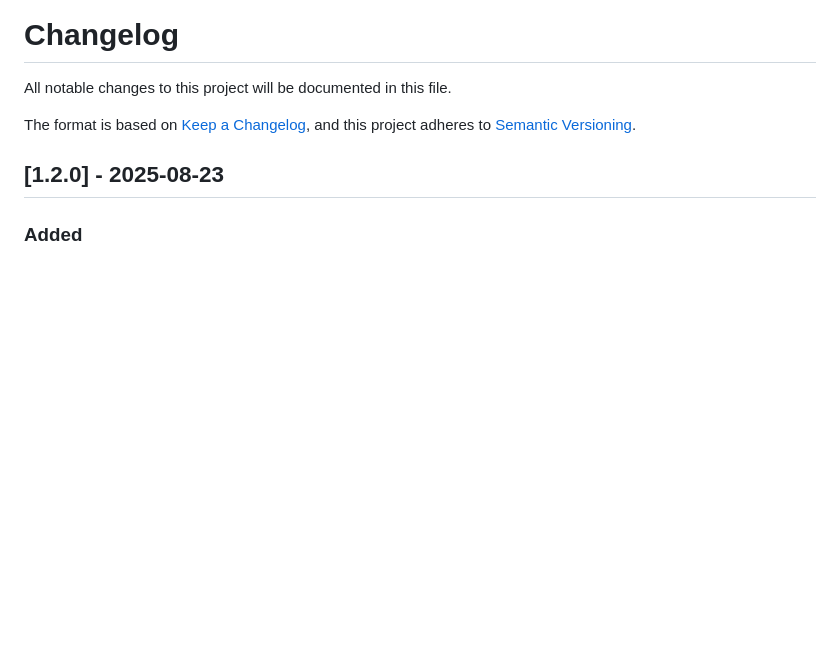
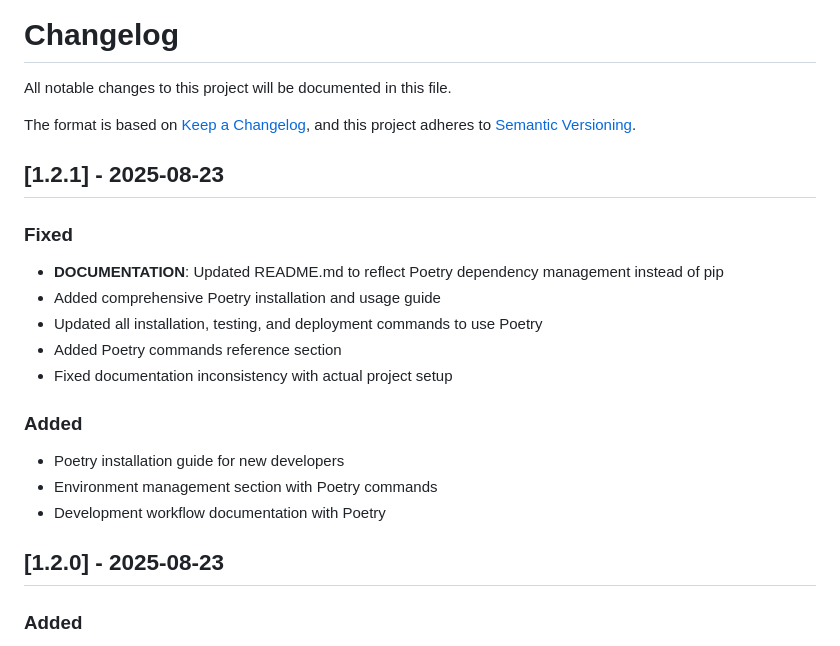
Before and after one commit to okpo65/matehub, a Markdown page: CHANGELOG.md, the part around the change. Rendered like a GitHub page; blank space fills up the shorter version.

Commit message:
📝 Update CHANGELOG: Add v1.2.1 documentation fixes
- Added v1.2.1 entry for Poetry documentation updates
- Fixed documentation inconsistency with actual project setup
- Added comprehensive Poetry usage guide
- Updated installation and deployment instructions

```diff
--- a/CHANGELOG.md
+++ b/CHANGELOG.md
@@ -4,6 +4,20 @@ All notable changes to this project will be documented in this file.
 
 The format is based on [Keep a Changelog](https://keepachangelog.com/en/1.0.0/),
 and this project adheres to [Semantic Versioning](https://semver.org/spec/v2.0.0.html).
+
+## [1.2.1] - 2025-08-23
+
+### Fixed
+- **DOCUMENTATION**: Updated README.md to reflect Poetry dependency management instead of pip
+- Added comprehensive Poetry installation and usage guide
+- Updated all installation, testing, and deployment commands to use Poetry
+- Added Poetry commands reference section
+- Fixed documentation inconsistency with actual project setup
+
+### Added
+- Poetry installation guide for new developers
+- Environment management section with Poetry commands
+- Development workflow documentation with Poetry
 
 ## [1.2.0] - 2025-08-23
 
```
